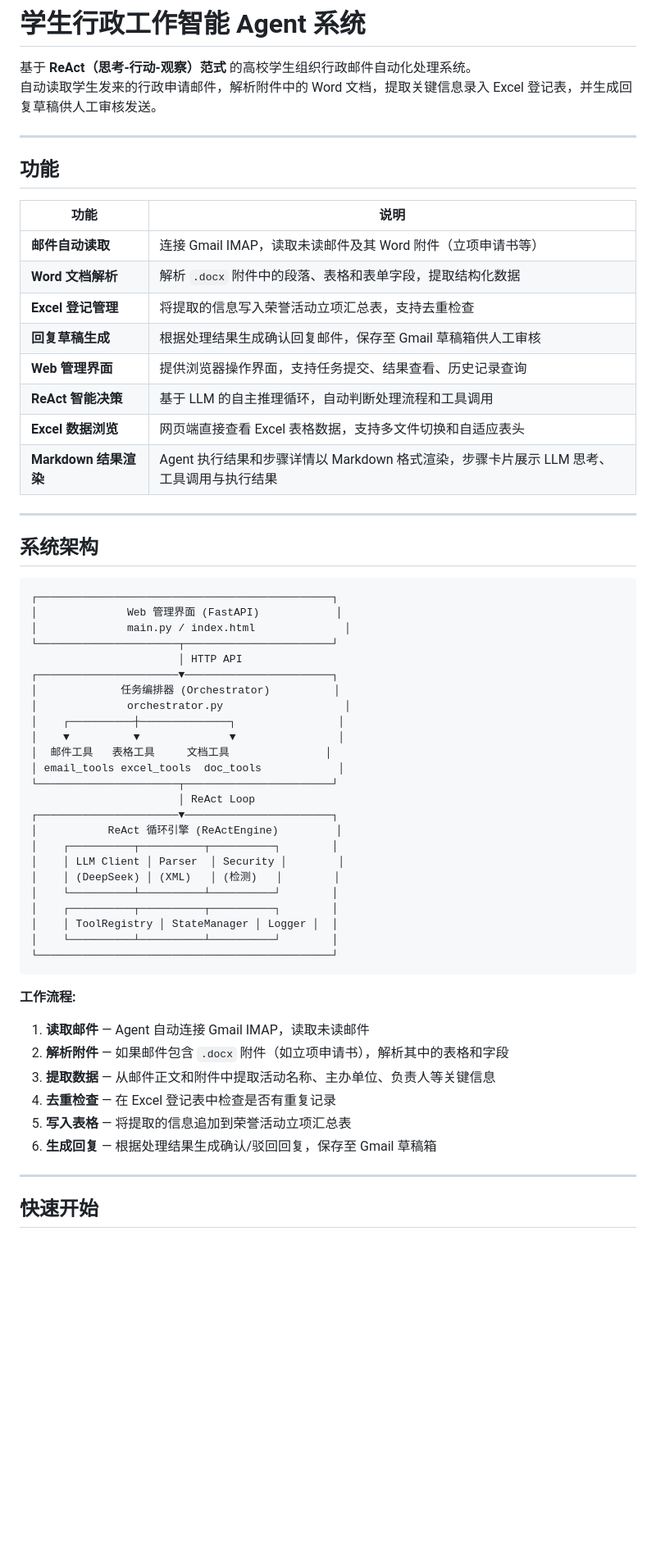
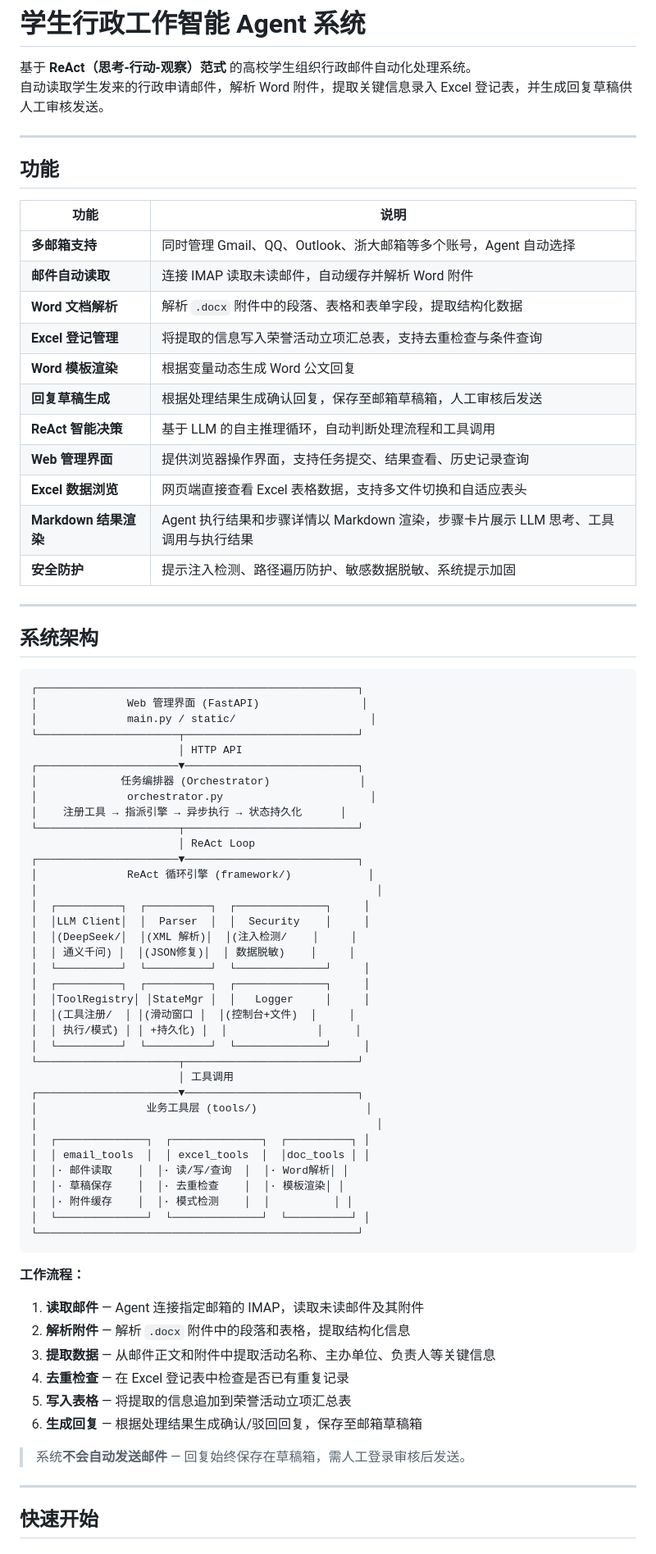
Before and after one commit to chendingnuo/Email-autoprocessing-agent, a Markdown page: README.md, the part around one of its changes. Shown at 82% size. Rendered like a GitHub page; blank space fills up the shorter version.

````diff
--- a/README.md
+++ b/README.md
@@ -1,7 +1,7 @@
 # 学生行政工作智能 Agent 系统
 
 基于 **ReAct（思考-行动-观察）范式** 的高校学生组织行政邮件自动化处理系统。
-自动读取学生发来的行政申请邮件，解析附件中的 Word 文档，提取关键信息录入 Excel 登记表，并生成回复草稿供人工审核发送。
+自动读取学生发来的行政申请邮件，解析 Word 附件，提取关键信息录入 Excel 登记表，并生成回复草稿供人工审核发送。
 
 ---
 
@@ -9,54 +9,71 @@
 
 | 功能 | 说明 |
 |------|------|
-| **邮件自动读取** | 连接 Gmail IMAP，读取未读邮件及其 Word 附件（立项申请书等） |
+| **多邮箱支持** | 同时管理 Gmail、QQ、Outlook、浙大邮箱等多个账号，Agent 自动选择 |
+| **邮件自动读取** | 连接 IMAP 读取未读邮件，自动缓存并解析 Word 附件 |
 | **Word 文档解析** | 解析 `.docx` 附件中的段落、表格和表单字段，提取结构化数据 |
-| **Excel 登记管理** | 将提取的信息写入荣誉活动立项汇总表，支持去重检查 |
-| **回复草稿生成** | 根据处理结果生成确认回复邮件，保存至 Gmail 草稿箱供人工审核 |
+| **Excel 登记管理** | 将提取的信息写入荣誉活动立项汇总表，支持去重检查与条件查询 |
+| **Word 模板渲染** | 根据变量动态生成 Word 公文回复 |
+| **回复草稿生成** | 根据处理结果生成确认回复，保存至邮箱草稿箱，人工审核后发送 |
+| **ReAct 智能决策** | 基于 LLM 的自主推理循环，自动判断处理流程和工具调用 |
 | **Web 管理界面** | 提供浏览器操作界面，支持任务提交、结果查看、历史记录查询 |
-| **ReAct 智能决策** | 基于 LLM 的自主推理循环，自动判断处理流程和工具调用 |
 | **Excel 数据浏览** | 网页端直接查看 Excel 表格数据，支持多文件切换和自适应表头 |
-| **Markdown 结果渲染** | Agent 执行结果和步骤详情以 Markdown 格式渲染，步骤卡片展示 LLM 思考、工具调用与执行结果 |
+| **Markdown 结果渲染** | Agent 执行结果和步骤详情以 Markdown 渲染，步骤卡片展示 LLM 思考、工具调用与执行结果 |
+| **安全防护** | 提示注入检测、路径遍历防护、敏感数据脱敏、系统提示加固 |
 
 ---
 
 ## 系统架构
 
 ```
-┌──────────────────────────────────────────────┐
-│              Web 管理界面 (FastAPI)            │
-│              main.py / index.html              │
-└──────────────────────┬───────────────────────┘
+┌──────────────────────────────────────────────────┐
+│              Web 管理界面 (FastAPI)                │
+│              main.py / static/                     │
+└──────────────────────┬───────────────────────────┘
                        │ HTTP API
-┌──────────────────────▼───────────────────────┐
-│             任务编排器 (Orchestrator)          │
-│              orchestrator.py                   │
-│    ┌──────────┼──────────────┐                │
-│    ▼          ▼              ▼                │
-│  邮件工具   表格工具     文档工具               │
-│ email_tools excel_tools  doc_tools            │
-└──────────────────────┬───────────────────────┘
+┌──────────────────────▼───────────────────────────┐
+│             任务编排器 (Orchestrator)              │
+│              orchestrator.py                       │
+│    注册工具 → 指派引擎 → 异步执行 → 状态持久化      │
+└──────────────────────┬───────────────────────────┘
                        │ ReAct Loop
-┌──────────────────────▼───────────────────────┐
-│           ReAct 循环引擎 (ReActEngine)         │
-│    ┌──────────┬──────────┬──────────┐        │
-│    │ LLM Client │ Parser  │ Security │        │
-│    │ (DeepSeek) │ (XML)   │ (检测)   │        │
-│    └──────────┴──────────┴──────────┘        │
-│    ┌──────────┬──────────┬──────────┐        │
-│    │ ToolRegistry │ StateManager │ Logger │  │
-│    └──────────┴──────────┴──────────┘        │
-└──────────────────────────────────────────────┘
+┌──────────────────────▼───────────────────────────┐
+│              ReAct 循环引擎 (framework/)            │
+│                                                     │
+│  ┌──────────┐  ┌──────────┐  ┌──────────────┐     │
+│  │LLM Client│  │  Parser  │  │  Security    │     │
+│  │(DeepSeek/│  │(XML 解析)│  │(注入检测/    │     │
+│  │ 通义千问) │  │(JSON修复)│  │ 数据脱敏)    │     │
+│  └──────────┘  └──────────┘  └──────────────┘     │
+│  ┌──────────┐  ┌──────────┐  ┌──────────────┐     │
+│  │ToolRegistry│ │StateMgr │  │   Logger     │     │
+│  │(工具注册/  │ │(滑动窗口 │  │(控制台+文件)  │     │
+│  │ 执行/模式) │ │ +持久化) │  │              │     │
+│  └──────────┘  └──────────┘  └──────────────┘     │
+└──────────────────────┬───────────────────────────┘
+                       │ 工具调用
+┌──────────────────────▼───────────────────────────┐
+│                 业务工具层 (tools/)                 │
+│                                                     │
+│  ┌──────────────┐  ┌──────────────┐  ┌──────────┐ │
+│  │ email_tools  │  │ excel_tools  │  │doc_tools │ │
+│  │· 邮件读取    │  │· 读/写/查询  │  │· Word解析│ │
+│  │· 草稿保存    │  │· 去重检查    │  │· 模板渲染│ │
+│  │· 附件缓存    │  │· 模式检测    │  │          │ │
+│  └──────────────┘  └──────────────┘  └──────────┘ │
+└──────────────────────────────────────────────────┘
 ```
 
-**工作流程:**
+**工作流程：**
 
-1. **读取邮件** — Agent 自动连接 Gmail IMAP，读取未读邮件
-2. **解析附件** — 如果邮件包含 `.docx` 附件（如立项申请书），解析其中的表格和字段
+1. **读取邮件** — Agent 连接指定邮箱的 IMAP，读取未读邮件及其附件
+2. **解析附件** — 解析 `.docx` 附件中的段落和表格，提取结构化信息
 3. **提取数据** — 从邮件正文和附件中提取活动名称、主办单位、负责人等关键信息
-4. **去重检查** — 在 Excel 登记表中检查是否有重复记录
+4. **去重检查** — 在 Excel 登记表中检查是否已有重复记录
 5. **写入表格** — 将提取的信息追加到荣誉活动立项汇总表
-6. **生成回复** — 根据处理结果生成确认/驳回回复，保存至 Gmail 草稿箱
+6. **生成回复** — 根据处理结果生成确认/驳回回复，保存至邮箱草稿箱
+
+> 系统**不会自动发送邮件** — 回复始终保存在草稿箱，需人工登录审核后发送。
 
 ---
 
````
Also changed, not shown: other parts of README.md (+176 -93 lines).
